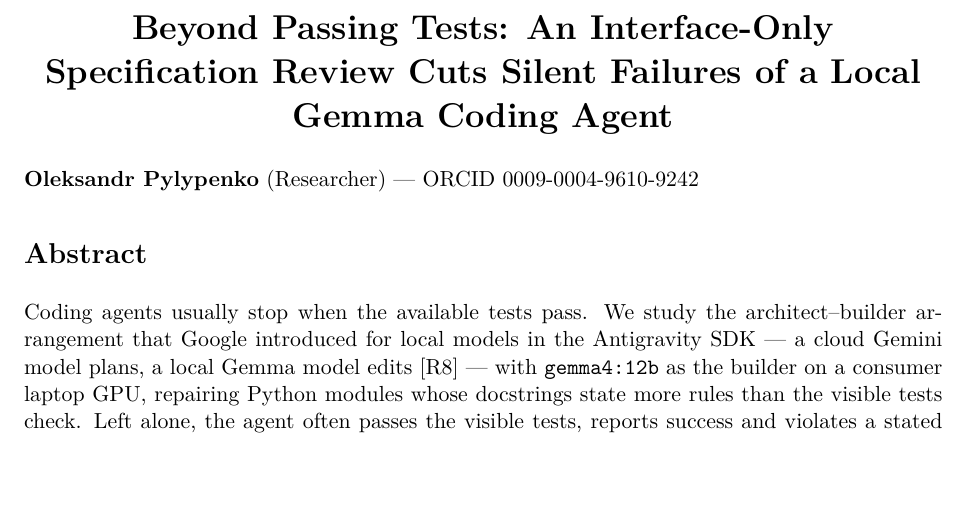
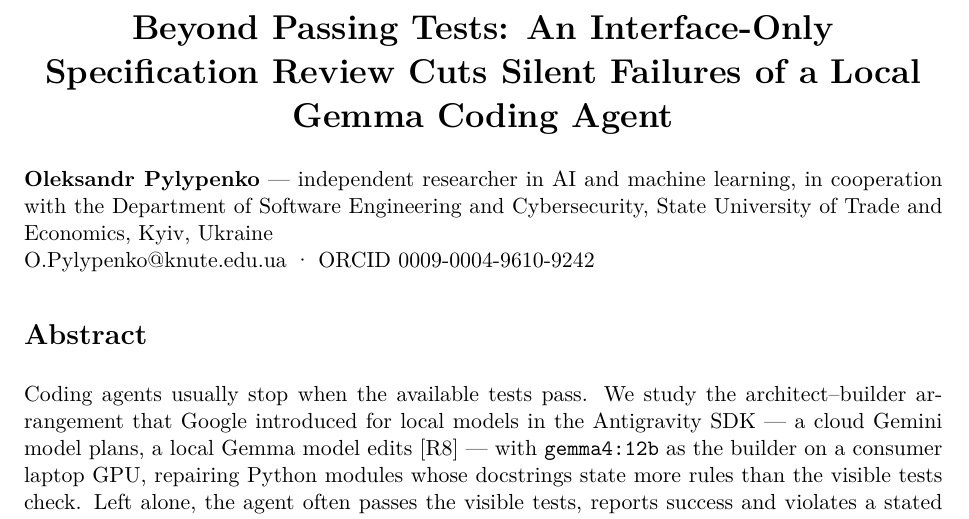
Before and after one commit to cyberdid/antigravity-codex-orchestrator, a LaTeX document (docs/paper/manuscript.tex): part of page 1 of 13, cut so that both start at the same text, the shorter picture padded with empty space. Compiled offline with XeLaTeX.

Commit message:
docs(paper): author affiliation as stated in the cooperation agreement (department consent obtained)
Co-Authored-By: Claude Opus 5.5 <noreply@anthropic.com>

```diff
--- a/docs/paper/manuscript.tex
+++ b/docs/paper/manuscript.tex
@@ -15,7 +15,8 @@
 \noindent\fcolorbox{orange}{orange!8}{\parbox{\dimexpr\linewidth-2\fboxsep-2\fboxrule}{\small \textbf{Draft.} Results of the pre-registered Campaign A (\code{docs/\allowbreak{}paper/\allowbreak{}PREREGISTRATION\_\allowbreak{}CAMPAIGN\_\allowbreak{}A.\allowbreak{}md}) are pending; this version reports the exploratory study and one pre-registered confirmatory run. Every number is bound to an evidence ID in \code{docs/\allowbreak{}paper/\allowbreak{}sources.\allowbreak{}md}.}}
 
 \begin{center}{\LARGE\bfseries Beyond Passing Tests: An Interface-Only Specification Review Cuts Silent Failures of a Local Gemma Coding Agent\par}\end{center}
-\textbf{Oleksandr Pylypenko} (Researcher) — ORCID \href{https://orcid.org/0009-0004-9610-9242}{0009-0004-9610-9242}
+\textbf{Oleksandr Pylypenko} — independent researcher in AI and machine learning, in cooperation with the Department of Software Engineering and Cybersecurity, State University of Trade and Economics, Kyiv, Ukraine\newline
+O.Pylypenko@knute.edu.ua · ORCID \href{https://orcid.org/0009-0004-9610-9242}{0009-0004-9610-9242}
 
 \section*{Abstract}
 Coding agents usually stop when the available tests pass. We study the architect–builder arrangement that Google introduced for local models in the Antigravity SDK — a cloud Gemini model plans, a local Gemma model edits [R8] — with \code{gemma4:12b} as the builder on a consumer laptop GPU, repairing Python modules whose docstrings state more rules than the visible tests check. Left alone, the agent often passes the visible tests, reports success and violates a stated rule: a \emph{silent false success}. We add an independent specification review: a cloud model that sees only the interface — signatures, docstrings and data-type fields, never function bodies — writes either contract tests the agent must pass or a checklist of the stated rules, and acceptance is decided by a hidden evaluation that neither model sees. Across 44 tasks and 132 paired runs with corrected measurement, the review cut silent false successes from 34 to 4 runs (−88\%) and raised verified completion from 68\% to 90\%; at task level, silent failures fell on 11 tasks and rose on none (p = 0.001, post hoc) [E21]. In a pre-registered campaign on 25 new tasks whose visible rules were chosen by a seeded coin flip, both forms of the review reduced silent failures from 9/75 to 1/75 runs and raised verified completion from 58/75 to 71/75, and a plain checklist was as effective as executable tests at 5\% instead of 44\% extra run time [E18]. The gains concentrate in multi-file tasks; because the baseline already solved most tasks, the registered task-level test (6 tasks better, 1 worse) did not reach significance. The value lies in the docstrings; the generated tests killed every mutant the hidden evaluation killed (visible tests: 62\%), and over-constrained tests appeared only on under-specified docstrings, without causing a failure [E8, E19].
```
Also changed, not shown: docs/paper/manuscript.md (+2 -1 lines), docs/paper/manuscript.pdf.
